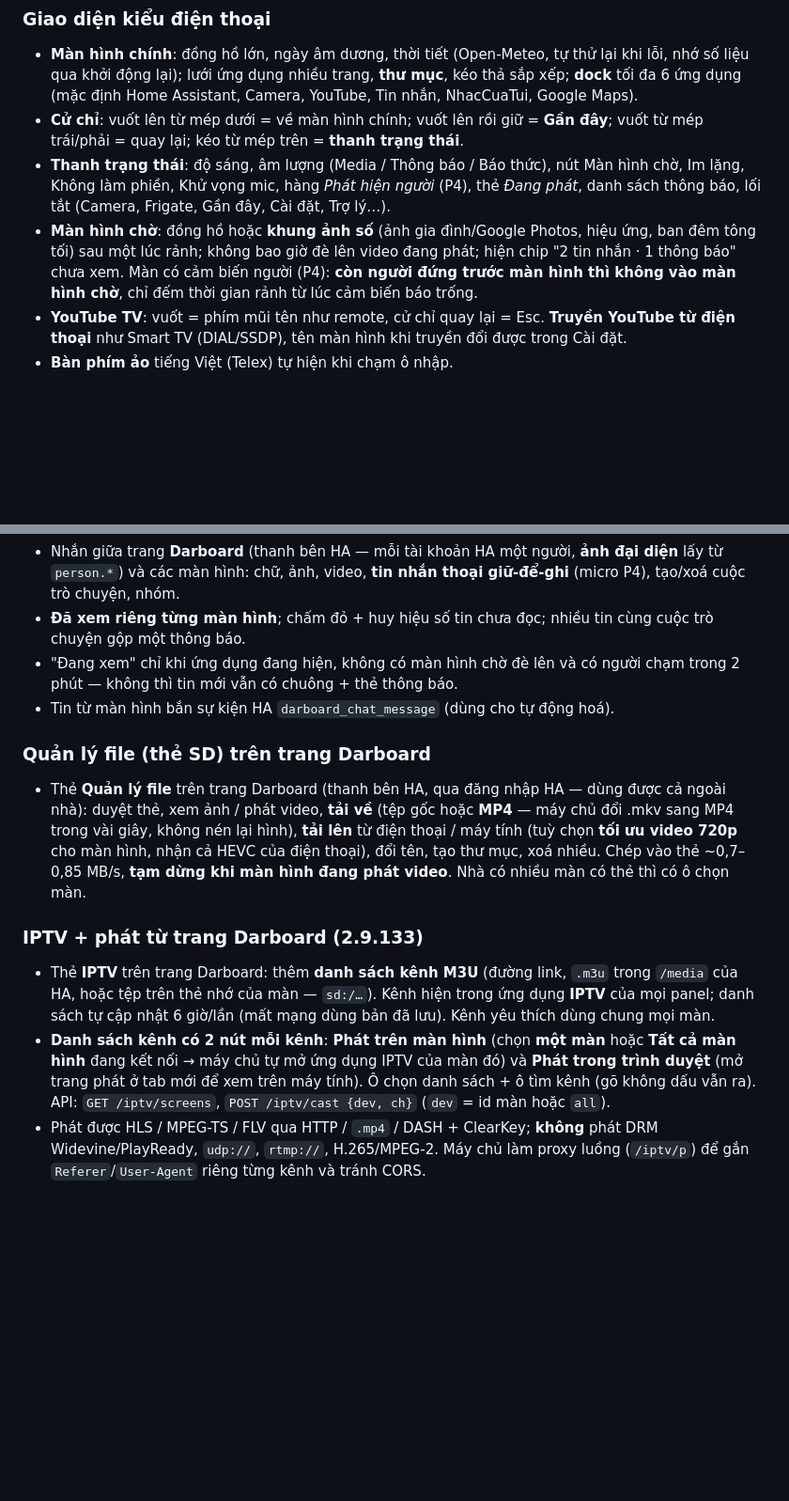
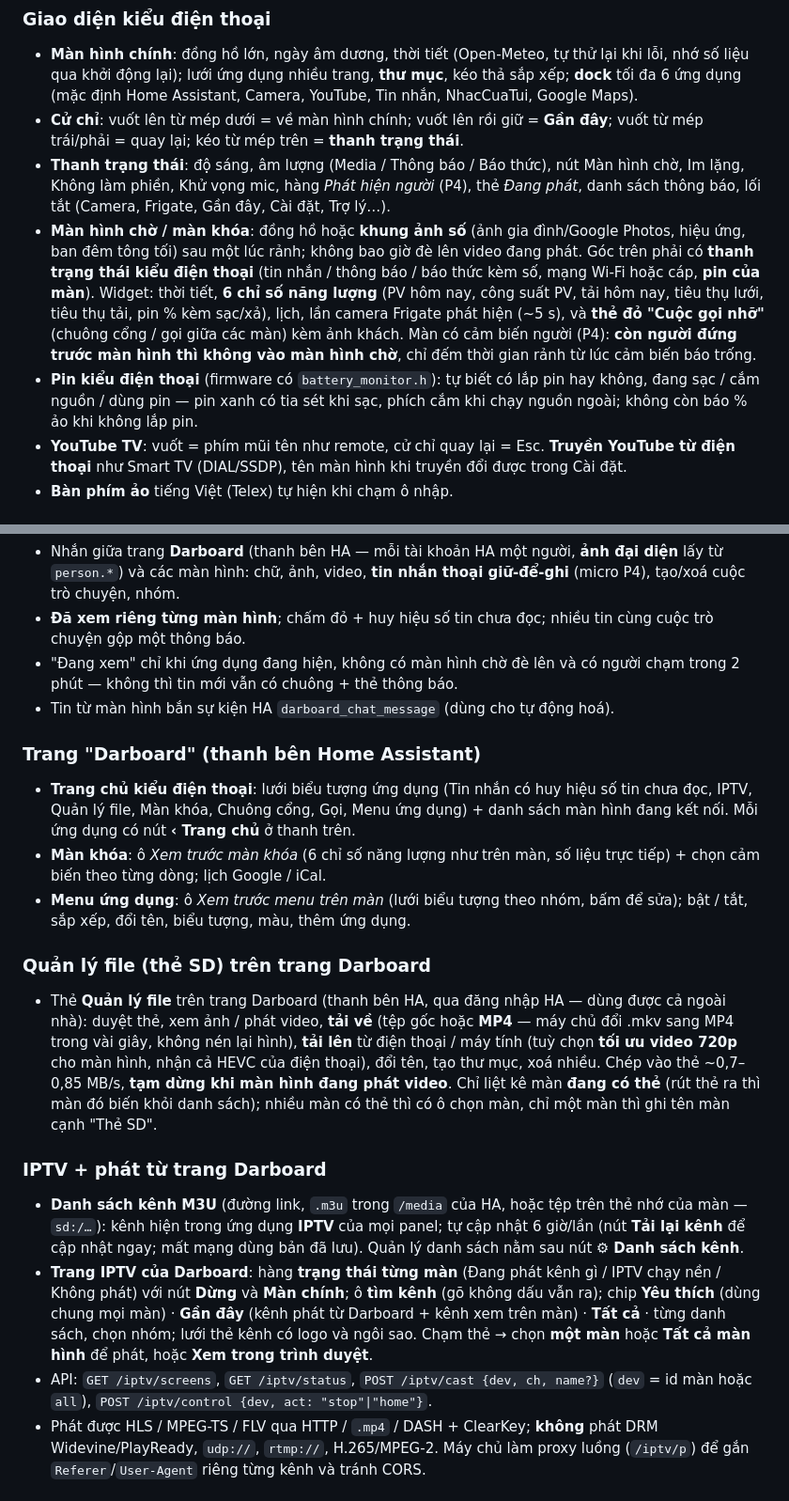
Before and after one commit to minhquanghp86/DarboardOS-Server, a Markdown page: README.md, 2 parts joined by grey strips. Shown at 94% size. Drawn GitHub-style; blank space fills up the shorter version.

Commit message:
Tai lieu: README + DOCS cap nhat toi 2.9.159 (trang Darboard moi, IPTV, man hinh cho, cuoc goi nho, pin) [skip ci]
Claude-Session: https://claude.ai/code/session_01NhNkjtA2BYjKtkRkmkDufm

```diff
--- a/README.md
+++ b/README.md
@@ -55,9 +55,14 @@ Nhật ký thay đổi từng phiên bản: [`CHANGELOG.md`](hassio/remote_webvi
 - **Thanh trạng thái**: độ sáng, âm lượng (Media / Thông báo / Báo thức), nút Màn hình chờ, Im lặng, Không làm phiền,
   Khử vọng mic, hàng *Phát hiện người* (P4), thẻ *Đang phát*, danh sách thông báo, lối tắt (Camera, Frigate, Gần đây,
   Cài đặt, Trợ lý…).
-- **Màn hình chờ**: đồng hồ hoặc **khung ảnh số** (ảnh gia đình/Google Photos, hiệu ứng, ban đêm tông tối) sau một lúc
-  rảnh; không bao giờ đè lên video đang phát; hiện chip "2 tin nhắn · 1 thông báo" chưa xem. Màn có cảm biến người
-  (P4): **còn người đứng trước màn hình thì không vào màn hình chờ**, chỉ đếm thời gian rảnh từ lúc cảm biến báo trống.
+- **Màn hình chờ / màn khóa**: đồng hồ hoặc **khung ảnh số** (ảnh gia đình/Google Photos, hiệu ứng, ban đêm tông tối) sau
+  một lúc rảnh; không bao giờ đè lên video đang phát. Góc trên phải có **thanh trạng thái kiểu điện thoại** (tin nhắn /
+  thông báo / báo thức kèm số, mạng Wi-Fi hoặc cáp, **pin của màn**). Widget: thời tiết, **6 chỉ số năng lượng** (PV hôm nay,
+  công suất PV, tải hôm nay, tiêu thụ lưới, tiêu thụ tải, pin % kèm sạc/xả), lịch, lần camera Frigate phát hiện (~5 s),
+  và **thẻ đỏ "Cuộc gọi nhỡ"** (chuông cổng / gọi giữa các màn) kèm ảnh khách. Màn có cảm biến người (P4): **còn người
+  đứng trước màn hình thì không vào màn hình chờ**, chỉ đếm thời gian rảnh từ lúc cảm biến báo trống.
+- **Pin kiểu điện thoại** (firmware có `battery_monitor.h`): tự biết có lắp pin hay không, đang sạc / cắm nguồn / dùng pin —
+  pin xanh có tia sét khi sạc, phích cắm khi chạy nguồn ngoài; không còn báo % ảo khi không lắp pin.
 - **YouTube TV**: vuốt = phím mũi tên như remote, cử chỉ quay lại = Esc. **Truyền YouTube từ điện thoại** như Smart TV
   (DIAL/SSDP), tên màn hình khi truyền đổi được trong Cài đặt.
 - **Bàn phím ảo** tiếng Việt (Telex) tự hiện khi chạm ô nhập.
@@ -84,22 +89,34 @@ trên thanh bên Home Assistant.
   vẫn có chuông + thẻ thông báo.
 - Tin từ màn hình bắn sự kiện HA `darboard_chat_message` (dùng cho tự động hoá).
 
+### Trang "Darboard" (thanh bên Home Assistant)
+
+- **Trang chủ kiểu điện thoại**: lưới biểu tượng ứng dụng (Tin nhắn có huy hiệu số tin chưa đọc, IPTV, Quản lý file, Màn
+  khóa, Chuông cổng, Gọi, Menu ứng dụng) + danh sách màn hình đang kết nối. Mỗi ứng dụng có nút **‹ Trang chủ** ở thanh trên.
+- **Màn khóa**: ô *Xem trước màn khóa* (6 chỉ số năng lượng như trên màn, số liệu trực tiếp) + chọn cảm biến theo từng dòng;
+  lịch Google / iCal.
+- **Menu ứng dụng**: ô *Xem trước menu trên màn* (lưới biểu tượng theo nhóm, bấm để sửa); bật / tắt, sắp xếp, đổi tên,
+  biểu tượng, màu, thêm ứng dụng.
+
 ### Quản lý file (thẻ SD) trên trang Darboard
 
 - Thẻ **Quản lý file** trên trang Darboard (thanh bên HA, qua đăng nhập HA — dùng được cả ngoài nhà): duyệt thẻ, xem ảnh /
   phát video, **tải về** (tệp gốc hoặc **MP4** — máy chủ đổi .mkv sang MP4 trong vài giây, không nén lại hình), **tải lên**
   từ điện thoại / máy tính (tuỳ chọn **tối ưu video 720p** cho màn hình, nhận cả HEVC của điện thoại), đổi tên, tạo thư mục,
-  xoá nhiều. Chép vào thẻ ~0,7–0,85 MB/s, **tạm dừng khi màn hình đang phát video**. Nhà có nhiều màn có thẻ thì có ô chọn màn.
+  xoá nhiều. Chép vào thẻ ~0,7–0,85 MB/s, **tạm dừng khi màn hình đang phát video**. Chỉ liệt kê màn **đang có thẻ** (rút
+  thẻ ra thì màn đó biến khỏi danh sách); nhiều màn có thẻ thì có ô chọn màn, chỉ một màn thì ghi tên màn cạnh "Thẻ SD".
 
-### IPTV + phát từ trang Darboard (2.9.133)
+### IPTV + phát từ trang Darboard
 
-- Thẻ **IPTV** trên trang Darboard: thêm **danh sách kênh M3U** (đường link, `.m3u` trong `/media` của HA, hoặc tệp trên thẻ
-  nhớ của màn — `sd:/…`). Kênh hiện trong ứng dụng **IPTV** của mọi panel; danh sách tự cập nhật 6 giờ/lần (mất mạng dùng
-  bản đã lưu). Kênh yêu thích dùng chung mọi màn.
-- **Danh sách kênh có 2 nút mỗi kênh**: **Phát trên màn hình** (chọn **một màn** hoặc **Tất cả màn hình** đang kết nối →
-  máy chủ tự mở ứng dụng IPTV của màn đó) và **Phát trong trình duyệt** (mở trang phát ở tab mới để xem trên máy tính).
-  Ô chọn danh sách + ô tìm kênh (gõ không dấu vẫn ra). API: `GET /iptv/screens`, `POST /iptv/cast {dev, ch}`
-  (`dev` = id màn hoặc `all`).
+- **Danh sách kênh M3U** (đường link, `.m3u` trong `/media` của HA, hoặc tệp trên thẻ nhớ của màn — `sd:/…`): kênh hiện
+  trong ứng dụng **IPTV** của mọi panel; tự cập nhật 6 giờ/lần (nút **Tải lại kênh** để cập nhật ngay; mất mạng dùng bản
+  đã lưu). Quản lý danh sách nằm sau nút ⚙ **Danh sách kênh**.
+- **Trang IPTV của Darboard**: hàng **trạng thái từng màn** (Đang phát kênh gì / IPTV chạy nền / Không phát) với nút
+  **Dừng** và **Màn chính**; ô **tìm kênh** (gõ không dấu vẫn ra); chip **Yêu thích** (dùng chung mọi màn) · **Gần đây**
+  (kênh phát từ Darboard + kênh xem trên màn) · **Tất cả** · từng danh sách, chọn nhóm; lưới thẻ kênh có logo và ngôi sao.
+  Chạm thẻ → chọn **một màn** hoặc **Tất cả màn hình** để phát, hoặc **Xem trong trình duyệt**.
+- API: `GET /iptv/screens`, `GET /iptv/status`, `POST /iptv/cast {dev, ch, name?}` (`dev` = id màn hoặc `all`),
+  `POST /iptv/control {dev, act: "stop"|"home"}`.
 - Phát được HLS / MPEG-TS / FLV qua HTTP / `.mp4` / DASH + ClearKey; **không** phát DRM Widevine/PlayReady, `udp://`,
   `rtmp://`, H.265/MPEG-2. Máy chủ làm proxy luồng (`/iptv/p`) để gắn `Referer`/`User-Agent` riêng từng kênh và tránh CORS.
 
```
Also changed, not shown: other parts of README.md (+1 -1 lines), hassio/remote_webview_server/DOCS.md (+56 -20 lines).
